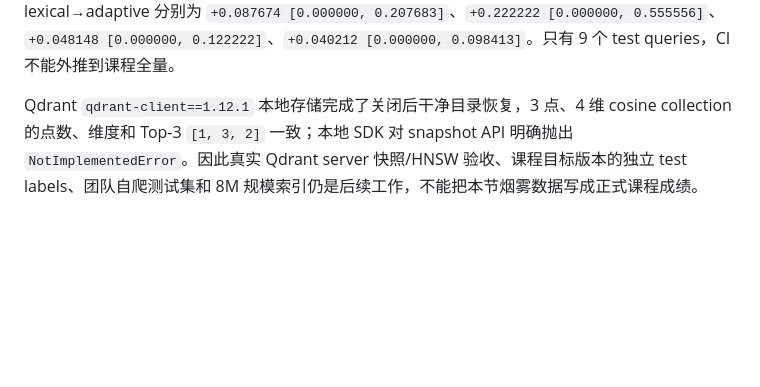
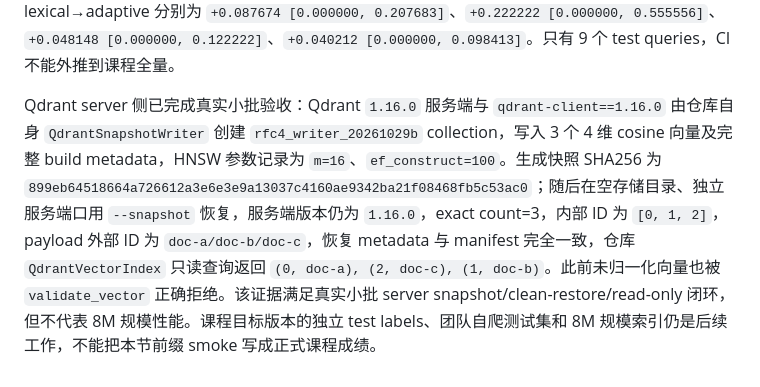
Before and after one commit to HenryZhang0707/NLP-SearchEngine, a Markdown page: REPORT.md, the part around the change. Rendered like a GitHub page; blank space fills up the shorter version.

Commit message:
docs: record real qdrant restore evidence

```diff
--- a/REPORT.md
+++ b/REPORT.md
@@ -96,4 +96,4 @@ python3 -m evaluation.evaluate \
 
 配对 bootstrap 的差值定义为后者减前者，样本数 10,000、seed `20261028`。lexical→hybrid 的 nDCG/Recall/MRR/MAP 差值及 95% CI 分别为 `+0.165719 [0.037037, 0.294400]`、`+0.333333 [0.000000, 0.666667]`、`+0.119577 [0.015873, 0.238095]`、`+0.104233 [0.011111, 0.222222]`；lexical→adaptive 分别为 `+0.087674 [0.000000, 0.207683]`、`+0.222222 [0.000000, 0.555556]`、`+0.048148 [0.000000, 0.122222]`、`+0.040212 [0.000000, 0.098413]`。只有 9 个 test queries，CI 不能外推到课程全量。
 
-Qdrant `qdrant-client==1.12.1` 本地存储完成了关闭后干净目录恢复，3 点、4 维 cosine collection 的点数、维度和 Top-3 `[1, 3, 2]` 一致；本地 SDK 对 snapshot API 明确抛出 `NotImplementedError`。因此真实 Qdrant server 快照/HNSW 验收、课程目标版本的独立 test labels、团队自爬测试集和 8M 规模索引仍是后续工作，不能把本节烟雾数据写成正式课程成绩。
+Qdrant server 侧已完成真实小批验收：Qdrant `1.16.0` 服务端与 `qdrant-client==1.16.0` 由仓库自身 `QdrantSnapshotWriter` 创建 `rfc4_writer_20261029b` collection，写入 3 个 4 维 cosine 向量及完整 build metadata，HNSW 参数记录为 `m=16`、`ef_construct=100`。生成快照 SHA256 为 `899eb64518664a726612a3e6e3e9a13037c4160ae9342ba21f08468fb5c53ac0`；随后在空存储目录、独立服务端口用 `--snapshot` 恢复，服务端版本仍为 `1.16.0`，exact count=3，内部 ID 为 `[0, 1, 2]`，payload 外部 ID 为 `doc-a/doc-b/doc-c`，恢复 metadata 与 manifest 完全一致，仓库 `QdrantVectorIndex` 只读查询返回 `(0, doc-a), (2, doc-c), (1, doc-b)`。此前未归一化向量也被 `validate_vector` 正确拒绝。该证据满足真实小批 server snapshot/clean-restore/read-only 闭环，但不代表 8M 规模性能。课程目标版本的独立 test labels、团队自爬测试集和 8M 规模索引仍是后续工作，不能把本节前缀 smoke 写成正式课程成绩。
```
Also changed, not shown: PLAN.md (+1 -1 lines), evaluation/RESOURCES.md (+1 -1 lines).
